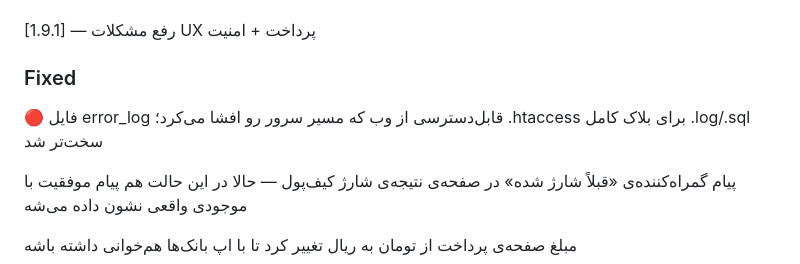
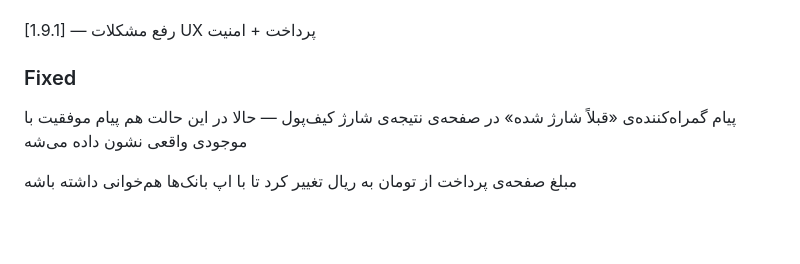
Before and after one commit to cubepy/cubepay-doc, a Markdown page: CHANGELOG.md, the part around the change. Drawn GitHub-style; blank space fills up the shorter version.

```diff
--- a/CHANGELOG.md
+++ b/CHANGELOG.md
@@ -9,7 +9,6 @@
 
 ### Fixed
 
-🔴 فایل error_log قابل‌دسترسی از وب که مسیر سرور رو افشا می‌کرد؛ .htaccess برای بلاک کامل .log/.sql سخت‌تر شد
 
 پیام گمراه‌کننده‌ی «قبلاً شارژ شده» در صفحه‌ی نتیجه‌ی شارژ کیف‌پول — حالا در این حالت هم پیام موفقیت با موجودی واقعی نشون داده می‌شه
 
```
